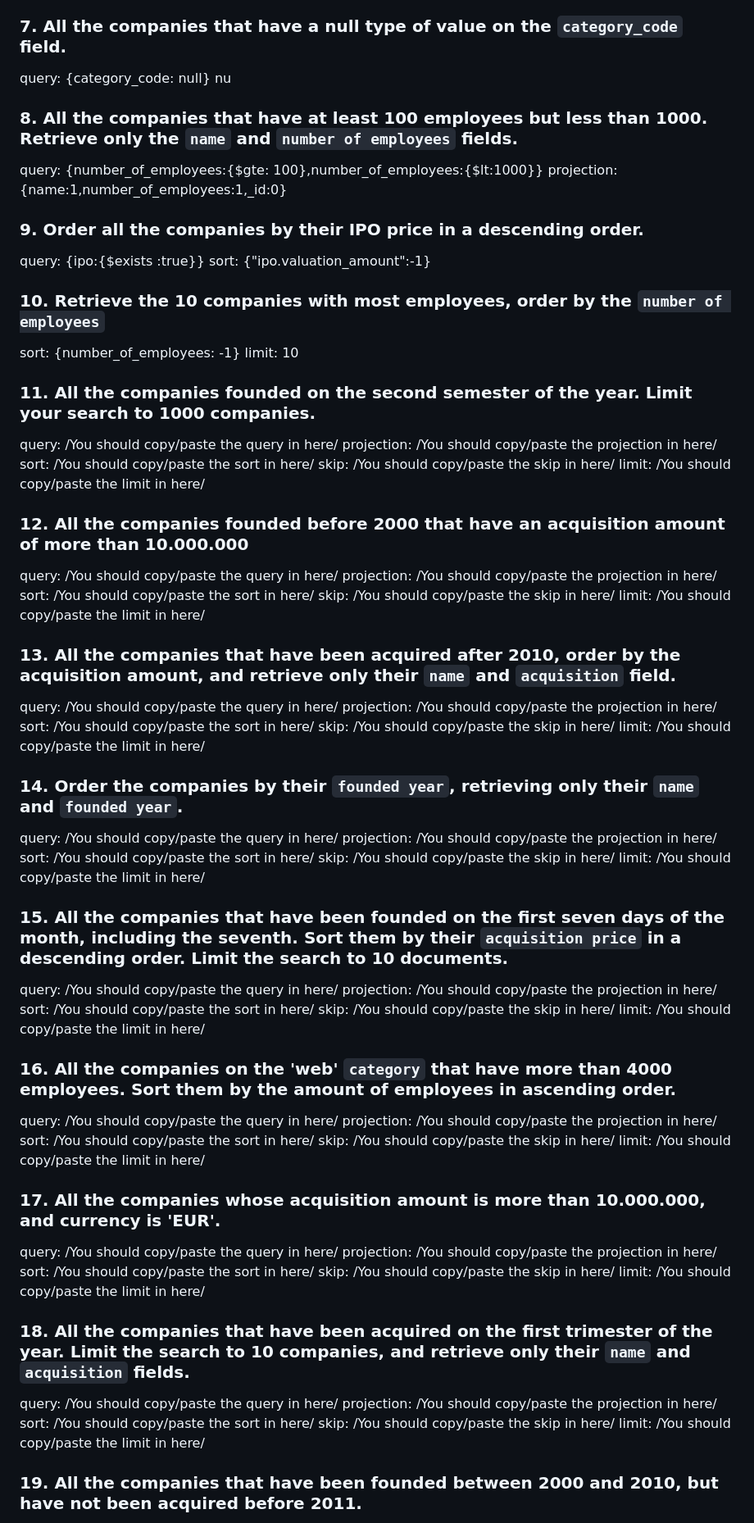
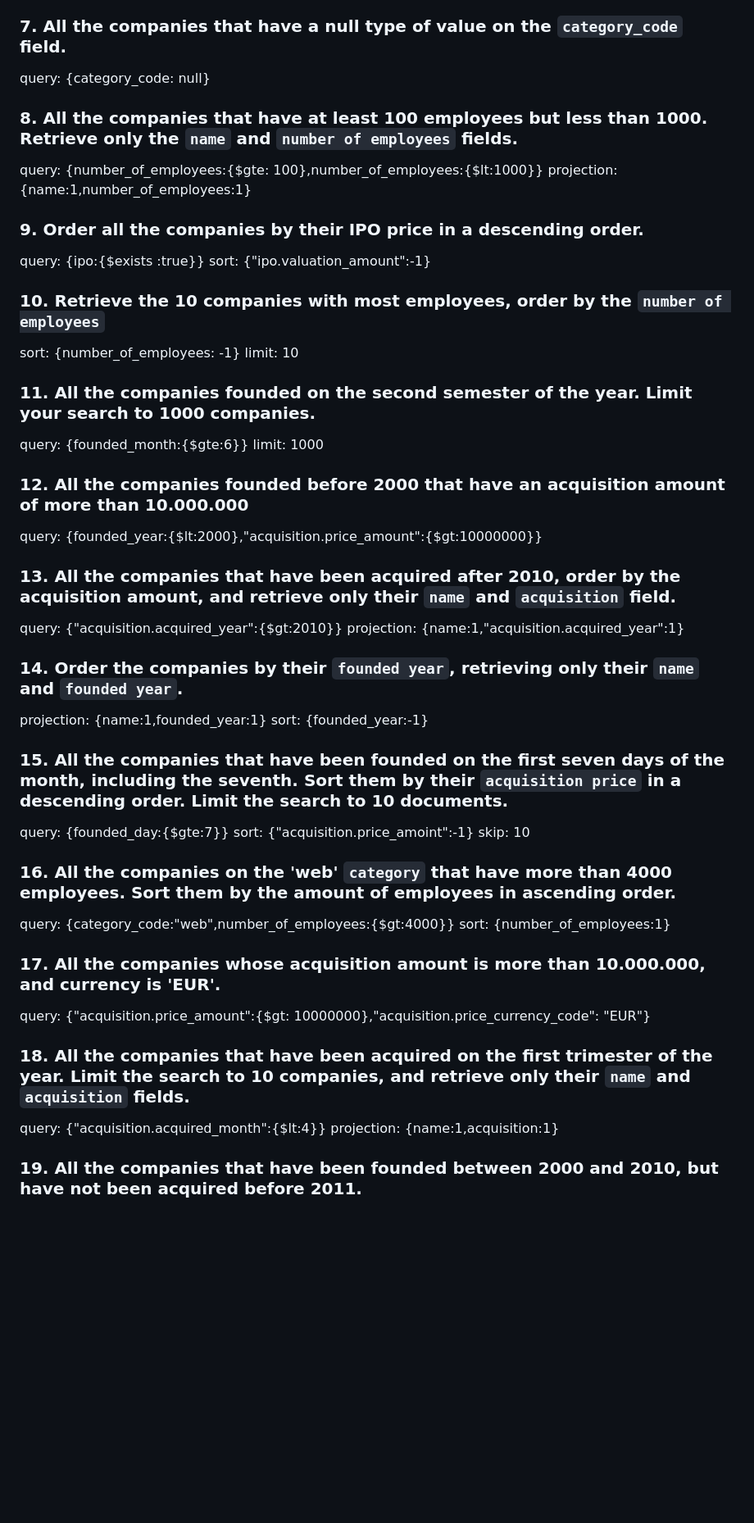
Before and after one commit to ironhack-labs/lab-advance-querying-mongo, a Markdown page: queries.md, the part around the change printed below. Shown: that part at 82% size. Drawn GitHub-style; blank space fills up the shorter version.

Commit message:
Finished Project

```diff
--- a/queries.md
+++ b/queries.md
@@ -37,12 +37,11 @@ query: {partners:{$exists:false}}
 ### 7. All the companies that have a null type of value on the `category_code` field.
 
 query: {category_code: null}
-nu
 
 ### 8. All the companies that have at least 100 employees but less than 1000. Retrieve only the `name` and `number of employees` fields.
 
 query: {number_of_employees:{$gte: 100},number_of_employees:{$lt:1000}}
-projection: {name:1,number_of_employees:1,\_id:0}
+projection: {name:1,number_of_employees:1}
 
 ### 9. Order all the companies by their IPO price in a descending order.
 
@@ -56,67 +55,42 @@ limit: 10
 
 ### 11. All the companies founded on the second semester of the year. Limit your search to 1000 companies.
 
-query: /You should copy/paste the query in here/
-projection: /You should copy/paste the projection in here/
-sort: /You should copy/paste the sort in here/
-skip: /You should copy/paste the skip in here/
-limit: /You should copy/paste the limit in here/
+query: {founded_month:{$gte:6}}
+limit: 1000
 
 ### 12. All the companies founded before 2000 that have an acquisition amount of more than 10.000.000
 
-query: /You should copy/paste the query in here/
-projection: /You should copy/paste the projection in here/
-sort: /You should copy/paste the sort in here/
-skip: /You should copy/paste the skip in here/
-limit: /You should copy/paste the limit in here/
+query: {founded_year:{$lt:2000},"acquisition.price_amount":{$gt:10000000}}
 
 ### 13. All the companies that have been acquired after 2010, order by the acquisition amount, and retrieve only their `name` and `acquisition` field.
 
-query: /You should copy/paste the query in here/
-projection: /You should copy/paste the projection in here/
-sort: /You should copy/paste the sort in here/
-skip: /You should copy/paste the skip in here/
-limit: /You should copy/paste the limit in here/
+query: {"acquisition.acquired_year":{$gt:2010}}
+projection: {name:1,"acquisition.acquired_year":1}
 
 ### 14. Order the companies by their `founded year`, retrieving only their `name` and `founded year`.
 
-query: /You should copy/paste the query in here/
-projection: /You should copy/paste the projection in here/
-sort: /You should copy/paste the sort in here/
-skip: /You should copy/paste the skip in here/
-limit: /You should copy/paste the limit in here/
+projection: {name:1,founded_year:1}
+sort: {founded_year:-1}
 
 ### 15. All the companies that have been founded on the first seven days of the month, including the seventh. Sort them by their `acquisition price` in a descending order. Limit the search to 10 documents.
 
-query: /You should copy/paste the query in here/
-projection: /You should copy/paste the projection in here/
-sort: /You should copy/paste the sort in here/
-skip: /You should copy/paste the skip in here/
-limit: /You should copy/paste the limit in here/
+query: {founded_day:{$gte:7}}
+sort: {"acquisition.price_amoint":-1}
+skip: 10
 
 ### 16. All the companies on the 'web' `category` that have more than 4000 employees. Sort them by the amount of employees in ascending order.
 
-query: /You should copy/paste the query in here/
-projection: /You should copy/paste the projection in here/
-sort: /You should copy/paste the sort in here/
-skip: /You should copy/paste the skip in here/
-limit: /You should copy/paste the limit in here/
+query: {category_code:"web",number_of_employees:{$gt:4000}}
+sort: {number_of_employees:1}
 
 ### 17. All the companies whose acquisition amount is more than 10.000.000, and currency is 'EUR'.
 
-query: /You should copy/paste the query in here/
-projection: /You should copy/paste the projection in here/
-sort: /You should copy/paste the sort in here/
-skip: /You should copy/paste the skip in here/
-limit: /You should copy/paste the limit in here/
+query: {"acquisition.price_amount":{$gt: 10000000},"acquisition.price_currency_code": "EUR"}
 
 ### 18. All the companies that have been acquired on the first trimester of the year. Limit the search to 10 companies, and retrieve only their `name` and `acquisition` fields.
 
-query: /You should copy/paste the query in here/
-projection: /You should copy/paste the projection in here/
-sort: /You should copy/paste the sort in here/
-skip: /You should copy/paste the skip in here/
-limit: /You should copy/paste the limit in here/
+query: {"acquisition.acquired_month":{$lt:4}}
+projection: {name:1,acquisition:1}
 
 ### 19. All the companies that have been founded between 2000 and 2010, but have not been acquired before 2011.
 
```
Also changed, not shown: other parts of queries.md (+4 -8 lines).
